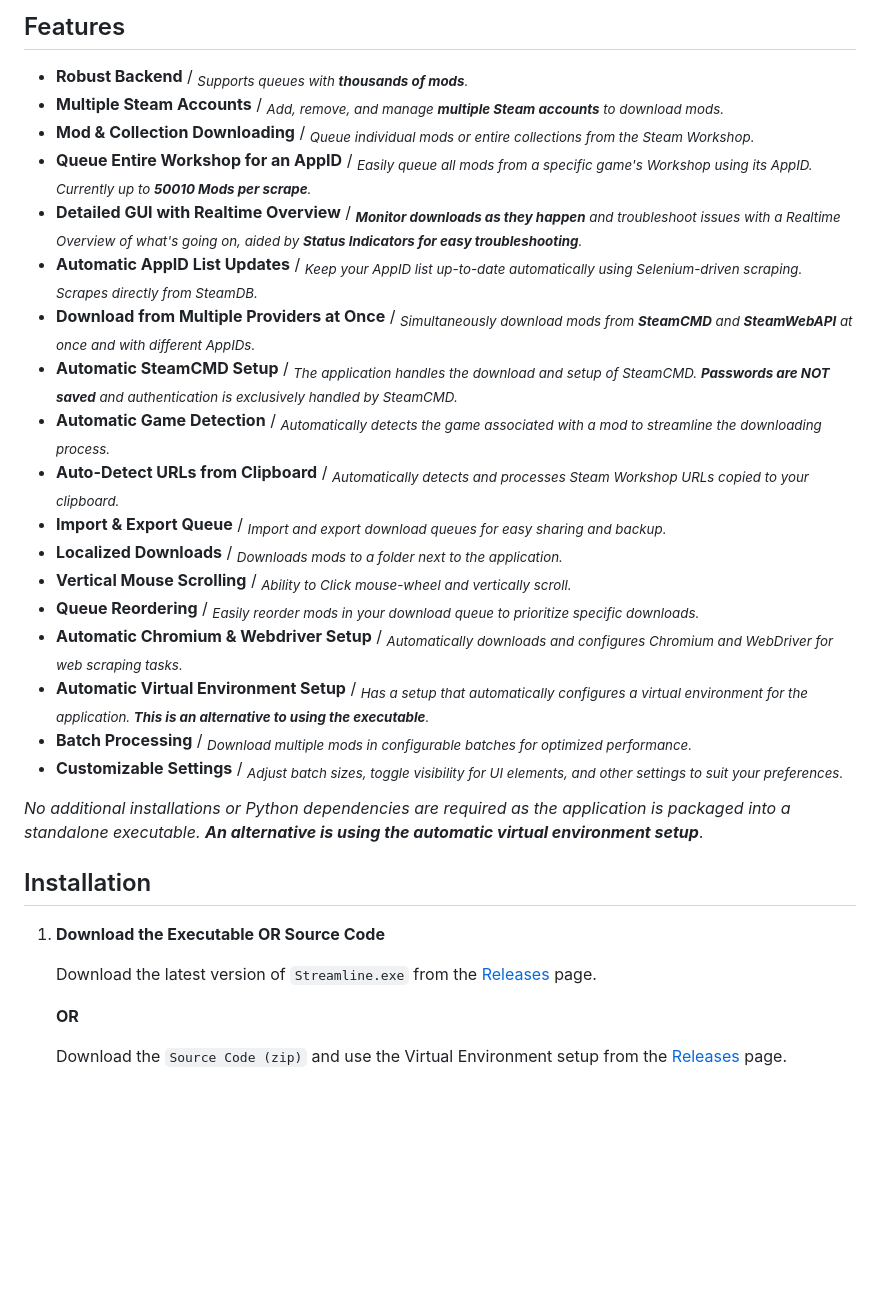
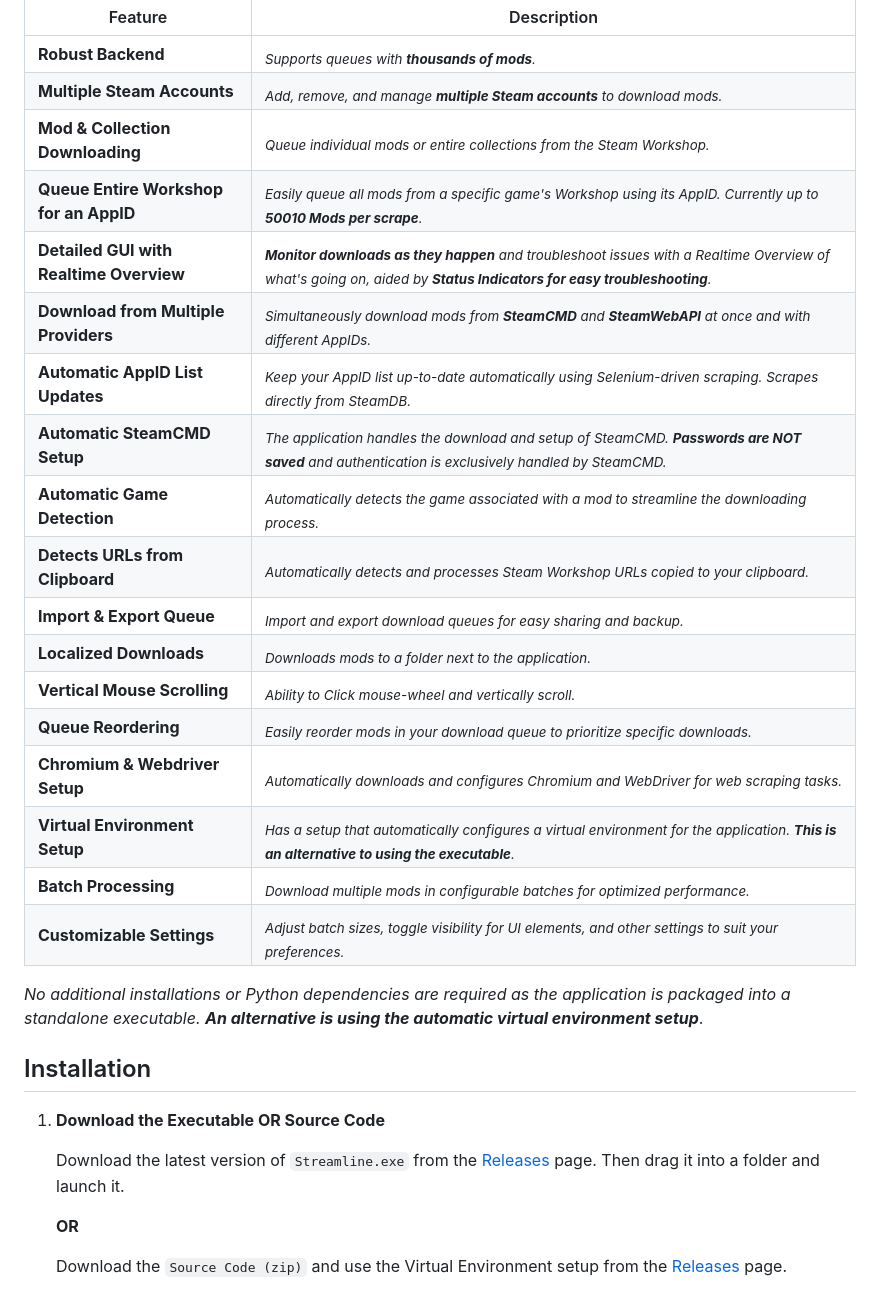
Before and after one commit to dane-9/Streamline-Workshop-Downloader, a Markdown page: README.md, the part around the change printed below. Drawn GitHub-style; blank space fills up the shorter version.

```diff
--- a/README.md
+++ b/README.md
@@ -9,24 +9,24 @@
 
-## Features
-
-- **Robust Backend** / *<sub>Supports queues with **thousands of mods**.</sub>*
-- **Multiple Steam Accounts** / *<sub>Add, remove, and manage **multiple Steam accounts** to download mods.</sub>*
-- **Mod & Collection Downloading** / *<sub>Queue individual mods or entire collections from the Steam Workshop.</sub>*
-- **Queue Entire Workshop for an AppID** / *<sub>Easily queue all mods from a specific game's Workshop using its AppID. Currently up to **50010 Mods per scrape**.</sub>*
-- **Detailed GUI with Realtime Overview** / *<sub>**Monitor downloads as they happen** and troubleshoot issues with a Realtime Overview of what's going on, aided by **Status Indicators for easy troubleshooting**.</sub>*
-- **Automatic AppID List Updates** / *<sub>Keep your AppID list up-to-date automatically using Selenium-driven scraping. Scrapes directly from SteamDB.</sub>*
-- **Download from Multiple Providers at Once** / *<sub>Simultaneously download mods from **SteamCMD** and **SteamWebAPI** at once and with different AppIDs.</sub>*
-- **Automatic SteamCMD Setup** / *<sub>The application handles the download and setup of SteamCMD. **Passwords are NOT saved** and authentication is exclusively handled by SteamCMD.</sub>*
-- **Automatic Game Detection** / *<sub>Automatically detects the game associated with a mod to streamline the downloading process.</sub>*
-- **Auto-Detect URLs from Clipboard** / *<sub>Automatically detects and processes Steam Workshop URLs copied to your clipboard.</sub>*
-- **Import & Export Queue** / *<sub>Import and export download queues for easy sharing and backup.</sub>*
-- **Localized Downloads** / *<sub>Downloads mods to a folder next to the application.</sub>*
-- **Vertical Mouse Scrolling** / *<sub>Ability to Click mouse-wheel and vertically scroll.</sub>*
-- **Queue Reordering** / *<sub>Easily reorder mods in your download queue to prioritize specific downloads.</sub>*
-- **Automatic Chromium & Webdriver Setup** / *<sub>Automatically downloads and configures Chromium and WebDriver for web scraping tasks.</sub>*
-- **Automatic Virtual Environment Setup** / *<sub>Has a setup that automatically configures a virtual environment for the application. **This is an alternative to using the executable**.</sub>*
-- **Batch Processing** / *<sub>Download multiple mods in configurable batches for optimized performance.</sub>*
-- **Customizable Settings** / *<sub>Adjust batch sizes, toggle visibility for UI elements, and other settings to suit your preferences.</sub>*
+| Feature                                               | Description                                                                                                                                                                                            |
+|-----------------------------------------------|-----------------------------------------------------------------------------------------------------------------------------------------------------------------------------------|
+| **Robust Backend**                            | *<sub>Supports queues with **thousands of mods**.</sub>*                                                                                                                                              |
+| **Multiple Steam Accounts**                   | *<sub>Add, remove, and manage **multiple Steam accounts** to download mods.</sub>*                                                                                                                     |
+| **Mod & Collection Downloading**              | *<sub>Queue individual mods or entire collections from the Steam Workshop.</sub>*                                                                                                                     |
+| **Queue Entire Workshop for an AppID**        | *<sub>Easily queue all mods from a specific game's Workshop using its AppID. Currently up to **50010 Mods per scrape**.</sub>*                                                                           |
+| **Detailed GUI with Realtime Overview**       | *<sub>**Monitor downloads as they happen** and troubleshoot issues with a Realtime Overview of what's going on, aided by **Status Indicators for easy troubleshooting**.</sub>*                 |
+| **Download from Multiple Providers**  | *<sub>Simultaneously download mods from **SteamCMD** and **SteamWebAPI** at once and with different AppIDs.</sub>*                                                                                   |
+| **Automatic AppID List Updates**              | *<sub>Keep your AppID list up-to-date automatically using Selenium-driven scraping. Scrapes directly from SteamDB.</sub>*                                                                              |
+| **Automatic SteamCMD Setup**                  | *<sub>The application handles the download and setup of SteamCMD. **Passwords are NOT saved** and authentication is exclusively handled by SteamCMD.</sub>*                                        |
+| **Automatic Game Detection**                  | *<sub>Automatically detects the game associated with a mod to streamline the downloading process.</sub>*                                                                                             |
+| **Detects URLs from Clipboard**           | *<sub>Automatically detects and processes Steam Workshop URLs copied to your clipboard.</sub>*                                                                                                         |
+| **Import & Export Queue**                     | *<sub>Import and export download queues for easy sharing and backup.</sub>*                                                                                                                             |
+| **Localized Downloads**                       | *<sub>Downloads mods to a folder next to the application.</sub>*                                                                                                                                      |
+| **Vertical Mouse Scrolling**                  | *<sub>Ability to Click mouse-wheel and vertically scroll.</sub>*                                                                                                                                      |
+| **Queue Reordering**                          | *<sub>Easily reorder mods in your download queue to prioritize specific downloads.</sub>*                                                                                                              |
+| **Chromium & Webdriver Setup**      | *<sub>Automatically downloads and configures Chromium and WebDriver for web scraping tasks.</sub>*                                                                                                      |
+| **Virtual Environment Setup**       | *<sub>Has a setup that automatically configures a virtual environment for the application. **This is an alternative to using the executable**.</sub>*                                                |
+| **Batch Processing**                          | *<sub>Download multiple mods in configurable batches for optimized performance.</sub>*                                                                                                                  |
+| **Customizable Settings**                     | *<sub>Adjust batch sizes, toggle visibility for UI elements, and other settings to suit your preferences.</sub>*                                                                                        |
 
 *No additional installations or Python dependencies are required as the application is packaged into a standalone executable.* ***An alternative is using the automatic virtual environment setup***.
 
@@ -34,7 +34,7 @@
 
 1. **Download the Executable OR Source Code**
 
-   Download the latest version of `Streamline.exe`  from the [Releases](https://github.com/dane-9/Streamline-Workshop-Downloader/releases) page.
+   Download the latest version of `Streamline.exe`  from the [Releases](https://github.com/dane-9/Streamline-Workshop-Downloader/releases) page. Then drag it into a folder and launch it.
 
    **OR**
 
```
Also changed, not shown: other parts of README.md (+1 -1 lines).
